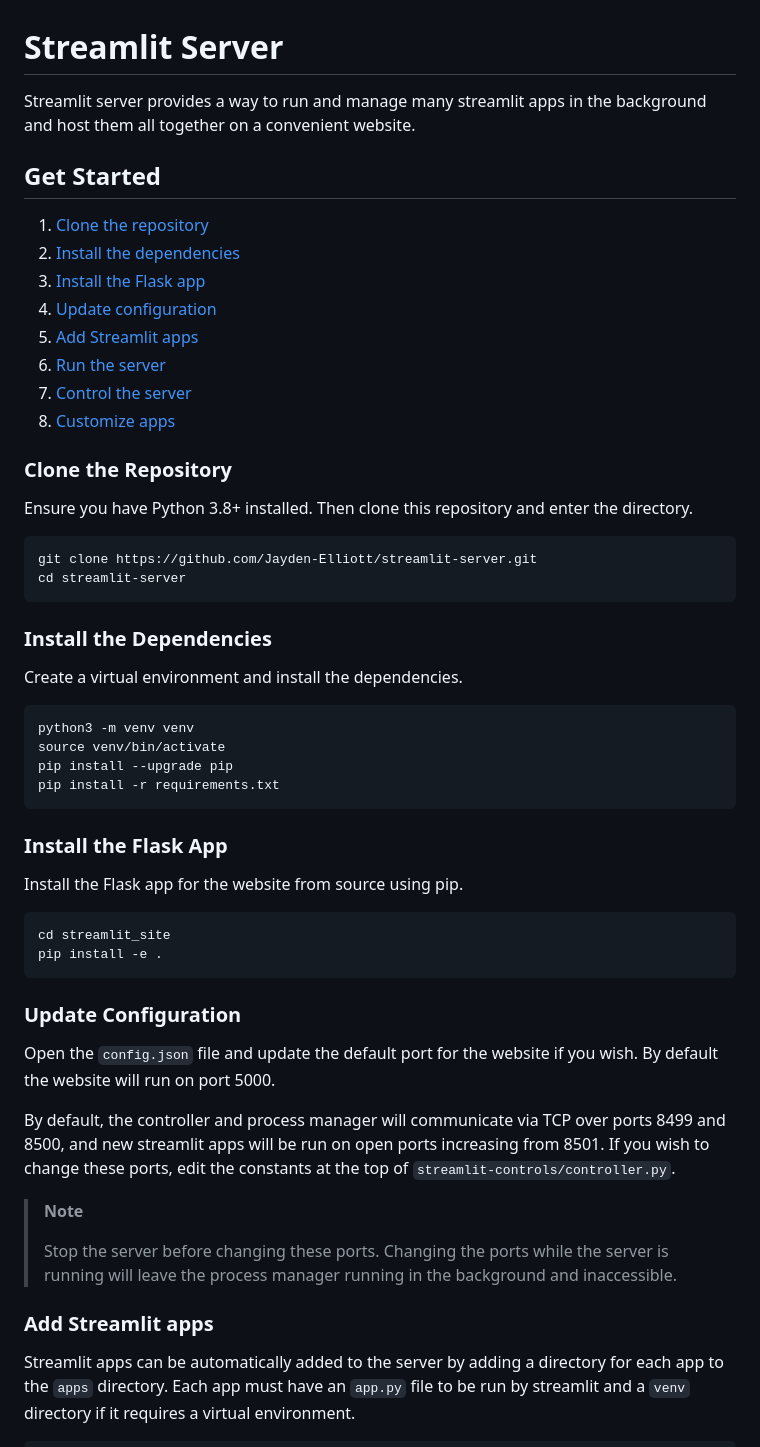
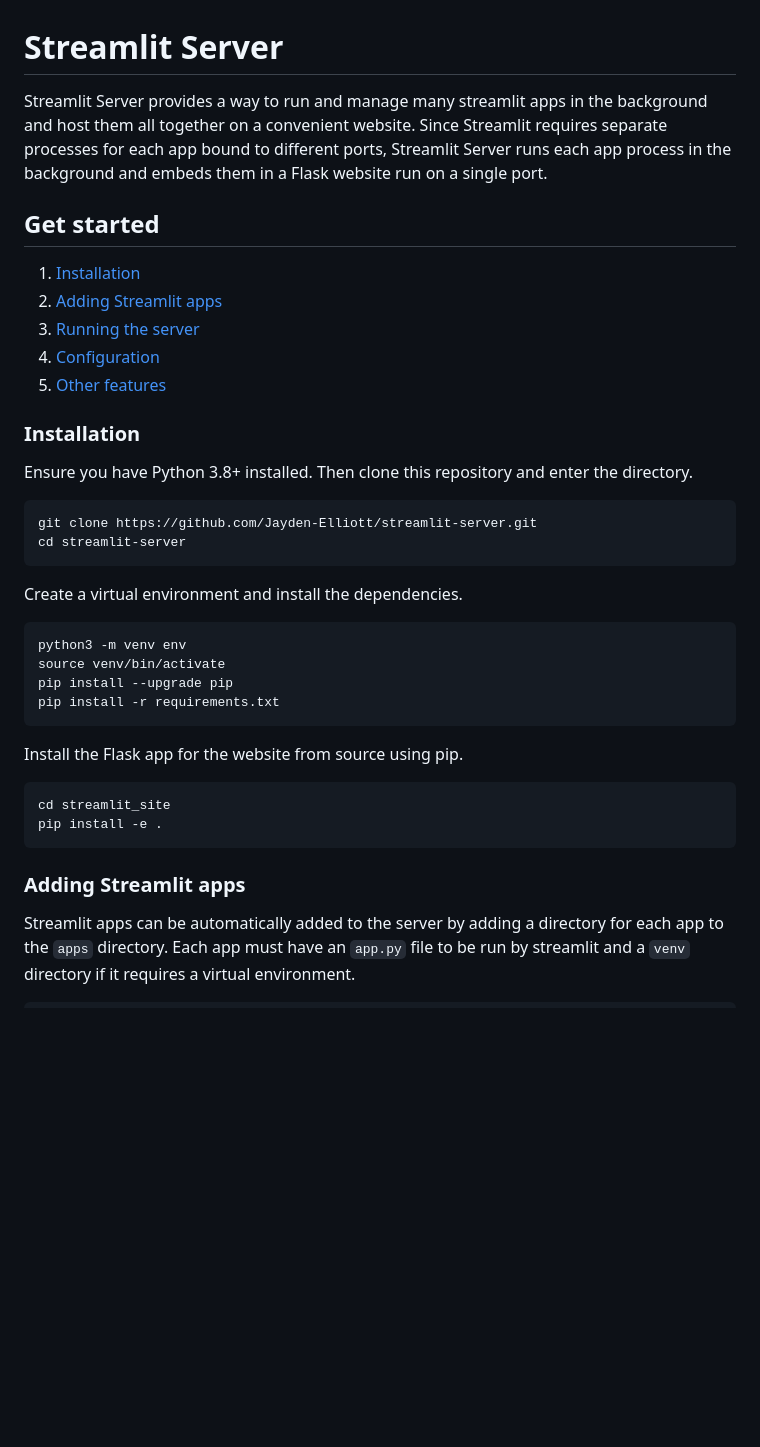
Before and after one commit to Jayden-Elliott/streamlit-server, a Markdown page: README.md, the part around the change printed below. Drawn GitHub-style; blank space fills up the shorter version.

Commit message:
Finished README

````diff
--- a/README.md
+++ b/README.md
@@ -1,19 +1,16 @@
 # Streamlit Server
 
-Streamlit server provides a way to run and manage many streamlit apps in the background and host them all together on a convenient website.
+Streamlit Server provides a way to run and manage many streamlit apps in the background and host them all together on a convenient website. Since Streamlit requires separate processes for each app bound to different ports, Streamlit Server runs each app process in the background and embeds them in a Flask website run on a single port.
 
-## Get Started
+## Get started
 
-1. [Clone the repository](#clone-the-repository)
-2. [Install the dependencies](#install-the-dependencies)
-3. [Install the Flask app](#install-the-flask-app)
-4. [Update configuration](#update-configuration)
-5. [Add Streamlit apps](#add-streamlit-apps)
-6. [Run the server](#run-the-server)
-7. [Control the server](#control-the-server)
-8. [Customize apps](#customize-apps)
+1. [Installation](#installation)
+2. [Adding Streamlit apps](#adding-streamlit-apps)
+3. [Running the server](#running-the-server)
+4. [Configuration](#configuration)
+5. [Other features](#other-features)
 
-### Clone the Repository
+### Installation
 
 Ensure you have Python 3.8+ installed. Then clone this repository and enter the directory.
 
@@ -22,18 +19,14 @@ git clone https://github.com/Jayden-Elliott/streamlit-server.git
 cd streamlit-server
 ```
 
-### Install the Dependencies
-
 Create a virtual environment and install the dependencies.
 
 ```bash
-python3 -m venv venv
+python3 -m venv env
 source venv/bin/activate
 pip install --upgrade pip
 pip install -r requirements.txt
 ```
-
-### Install the Flask App
 
 Install the Flask app for the website from source using pip.
 
@@ -42,16 +35,7 @@ cd streamlit_site
 pip install -e .
 ```
 
-### Update Configuration
-
-Open the `config.json` file and update the default port for the website if you wish. By default the website will run on port 5000.
-
-By default, the controller and process manager will communicate via TCP over ports 8499 and 8500, and new streamlit apps will be run on open ports increasing from 8501. If you wish to change these ports, edit the constants at the top of `streamlit-controls/controller.py`.
-> **Note**
->
-> Stop the server before changing these ports. Changing the ports while the server is running will leave the process manager running in the background and inaccessible.
-
-### Add Streamlit apps
+### Adding Streamlit apps
 
 Streamlit apps can be automatically added to the server by adding a directory for each app to the `apps` directory. Each app must have an `app.py` file to be run by streamlit and a `venv` directory if it requires a virtual environment.
 
````
Also changed, not shown: other parts of README.md (+29 -14 lines).
